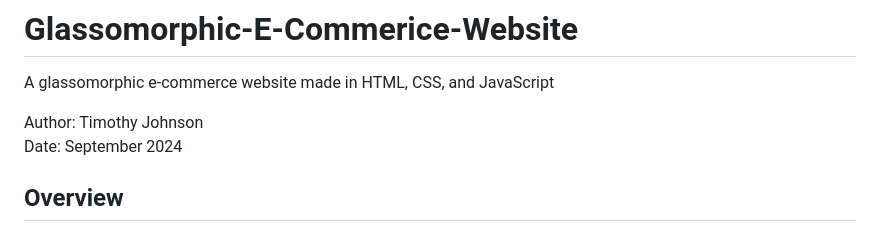
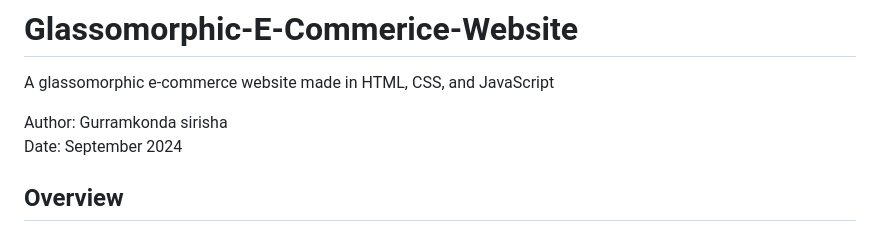
Before and after one commit to Sirishaa13/E-Commerce-Website, a Markdown page: README.md, the part around the change. Rendered like a GitHub page.

```diff
--- a/README.md
+++ b/README.md
@@ -1,7 +1,7 @@
 # Glassomorphic-E-Commerice-Website
 A glassomorphic e-commerce website made in HTML, CSS, and JavaScript
 
-Author: Timothy Johnson <br>
+Author: Gurramkonda sirisha <br>
 Date: September 2024
 
 ## Overview
```
